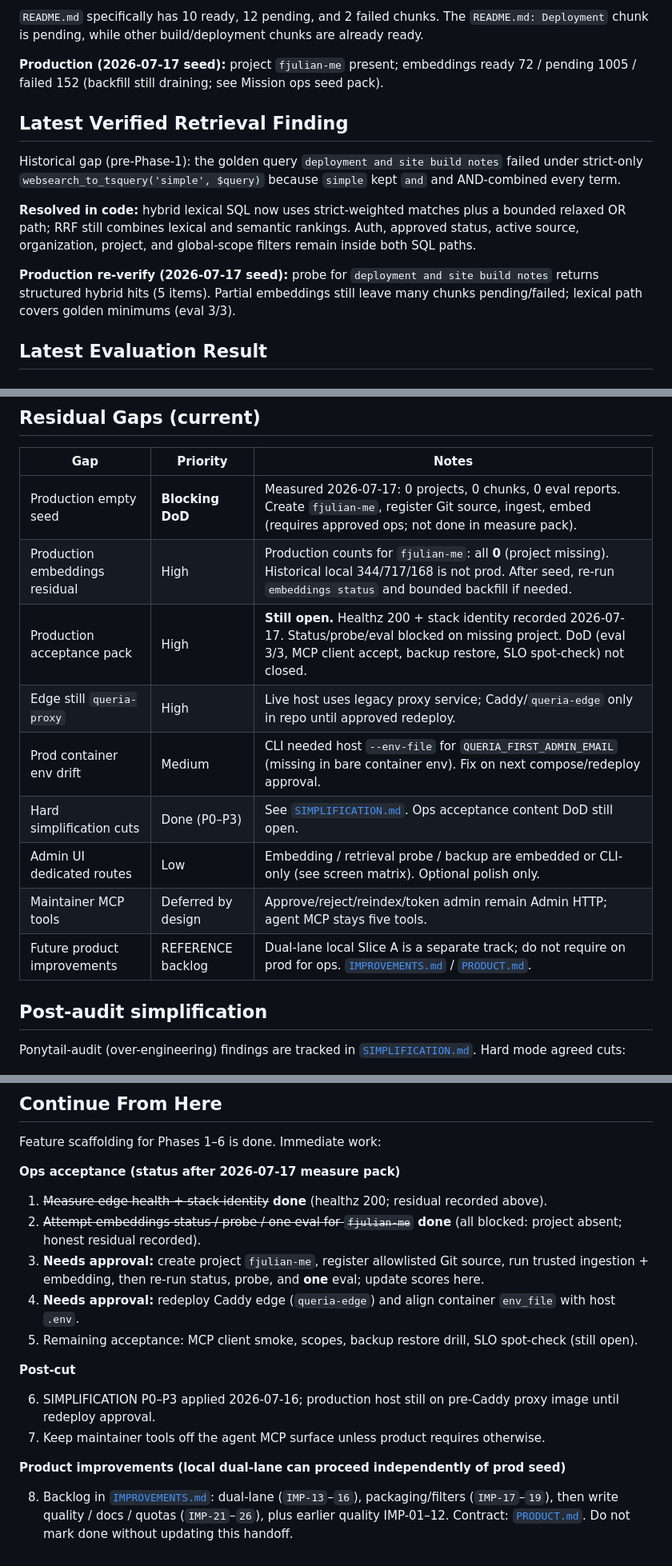
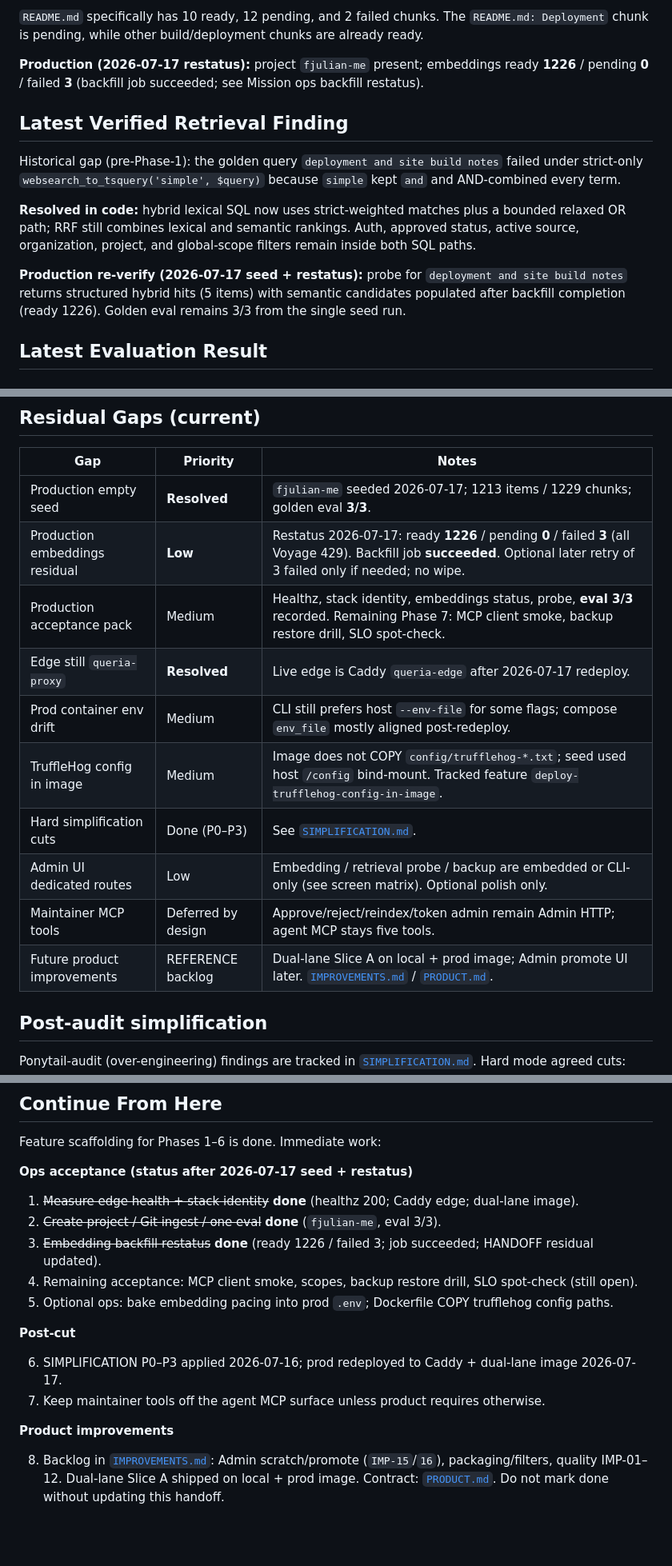
Before and after one commit to nandocoeg2/queria-backend, a Markdown page: docs/HANDOFF.md, 3 parts joined by grey strips. Shown at 80% size. Rendered like a GitHub page; blank space fills up the shorter version.

```diff
--- a/docs/HANDOFF.md
+++ b/docs/HANDOFF.md
@@ -297,7 +337,7 @@ lock. Historical failed chunks remain retryable.
 `README.md: Deployment` chunk is pending, while other build/deployment chunks
 are already ready.
 
-**Production (2026-07-17 seed):** project `fjulian-me` present; embeddings ready 72 / pending 1005 / failed 152 (backfill still draining; see Mission ops seed pack).
+**Production (2026-07-17 restatus):** project `fjulian-me` present; embeddings ready **1226** / pending **0** / failed **3** (backfill job succeeded; see Mission ops backfill restatus).
 
 ## Latest Verified Retrieval Finding
 
@@ -310,9 +350,9 @@ bounded relaxed OR path; RRF still combines lexical and semantic rankings.
 Auth, approved status, active source, organization, project, and global-scope
 filters remain inside both SQL paths.
 
-**Production re-verify (2026-07-17 seed):** probe for `deployment and site build notes`
-returns structured hybrid hits (5 items). Partial embeddings still leave many
-chunks pending/failed; lexical path covers golden minimums (eval 3/3).
+**Production re-verify (2026-07-17 seed + restatus):** probe for `deployment and site build notes`
+returns structured hybrid hits (5 items) with semantic candidates populated after
+backfill completion (ready 1226). Golden eval remains 3/3 from the single seed run.
 
 ## Latest Evaluation Result
 
@@ -415,15 +455,16 @@ rtk git diff --check
 
 | Gap | Priority | Notes |
 |---|---|---|
-| Production empty seed | **Blocking DoD** | Measured 2026-07-17: 0 projects, 0 chunks, 0 eval reports. Create `fjulian-me`, register Git source, ingest, embed (requires approved ops; not done in measure pack). |
-| Production embeddings residual | High | Production counts for `fjulian-me`: all **0** (project missing). Historical local 344/717/168 is not prod. After seed, re-run `embeddings status` and bounded backfill if needed. |
-| Production acceptance pack | High | **Still open.** Healthz 200 + stack identity recorded 2026-07-17. Status/probe/eval blocked on missing project. DoD (eval 3/3, MCP client accept, backup restore, SLO spot-check) not closed. |
-| Edge still `queria-proxy` | High | Live host uses legacy proxy service; Caddy/`queria-edge` only in repo until approved redeploy. |
-| Prod container env drift | Medium | CLI needed host `--env-file` for `QUERIA_FIRST_ADMIN_EMAIL` (missing in bare container env). Fix on next compose/redeploy approval. |
-| Hard simplification cuts | Done (P0–P3) | See [`SIMPLIFICATION.md`](./SIMPLIFICATION.md). Ops acceptance content DoD still open. |
+| Production empty seed | **Resolved** | `fjulian-me` seeded 2026-07-17; 1213 items / 1229 chunks; golden eval **3/3**. |
+| Production embeddings residual | **Low** | Restatus 2026-07-17: ready **1226** / pending **0** / failed **3** (all Voyage 429). Backfill job **succeeded**. Optional later retry of 3 failed only if needed; no wipe. |
+| Production acceptance pack | Medium | Healthz, stack identity, embeddings status, probe, **eval 3/3** recorded. Remaining Phase 7: MCP client smoke, backup restore drill, SLO spot-check. |
+| Edge still `queria-proxy` | **Resolved** | Live edge is Caddy `queria-edge` after 2026-07-17 redeploy. |
+| Prod container env drift | Medium | CLI still prefers host `--env-file` for some flags; compose `env_file` mostly aligned post-redeploy. |
+| TruffleHog config in image | Medium | Image does not COPY `config/trufflehog-*.txt`; seed used host `/config` bind-mount. Tracked feature `deploy-trufflehog-config-in-image`. |
+| Hard simplification cuts | Done (P0–P3) | See [`SIMPLIFICATION.md`](./SIMPLIFICATION.md). |
 | Admin UI dedicated routes | Low | Embedding / retrieval probe / backup are embedded or CLI-only (see screen matrix). Optional polish only. |
 | Maintainer MCP tools | Deferred by design | Approve/reject/reindex/token admin remain Admin HTTP; agent MCP stays five tools. |
-| Future product improvements | REFERENCE backlog | Dual-lane local Slice A is a separate track; do not require on prod for ops. [`IMPROVEMENTS.md`](./IMPROVEMENTS.md) / [`PRODUCT.md`](./PRODUCT.md). |
+| Future product improvements | REFERENCE backlog | Dual-lane Slice A on local + prod image; Admin promote UI later. [`IMPROVEMENTS.md`](./IMPROVEMENTS.md) / [`PRODUCT.md`](./PRODUCT.md). |
 
 ## Post-audit simplification
 
@@ -447,19 +488,19 @@ as the active roadmap.
 
 Feature scaffolding for Phases 1–6 is done. Immediate work:
 
-**Ops acceptance (status after 2026-07-17 measure pack)**
+**Ops acceptance (status after 2026-07-17 seed + restatus)**
 
-1. ~~Measure edge health + stack identity~~ **done** (healthz 200; residual recorded above).
-2. ~~Attempt embeddings status / probe / one eval for `fjulian-me`~~ **done** (all blocked: project absent; honest residual recorded).
-3. **Needs approval:** create project `fjulian-me`, register allowlisted Git source, run trusted ingestion + embedding, then re-run status, probe, and **one** eval; update scores here.
-4. **Needs approval:** redeploy Caddy edge (`queria-edge`) and align container `env_file` with host `.env`.
-5. Remaining acceptance: MCP client smoke, scopes, backup restore drill, SLO spot-check (still open).
+1. ~~Measure edge health + stack identity~~ **done** (healthz 200; Caddy edge; dual-lane image).
+2. ~~Create project / Git ingest / one eval~~ **done** (`fjulian-me`, eval 3/3).
+3. ~~Embedding backfill restatus~~ **done** (ready 1226 / failed 3; job succeeded; HANDOFF residual updated).
+4. Remaining acceptance: MCP client smoke, scopes, backup restore drill, SLO spot-check (still open).
+5. Optional ops: bake embedding pacing into prod `.env`; Dockerfile COPY trufflehog config paths.
 
 **Post-cut**
 
-6. SIMPLIFICATION P0–P3 applied 2026-07-16; production host still on pre-Caddy proxy image until redeploy approval.
+6. SIMPLIFICATION P0–P3 applied 2026-07-16; prod redeployed to Caddy + dual-lane image 2026-07-17.
 7. Keep maintainer tools off the agent MCP surface unless product requires otherwise.
 
-**Product improvements (local dual-lane can proceed independently of prod seed)**
+**Product improvements**
 
-8. Backlog in [`IMPROVEMENTS.md`](./IMPROVEMENTS.md): dual-lane (`IMP-13`–`16`), packaging/filters (`IMP-17`–`19`), then write quality / docs / quotas (`IMP-21`–`26`), plus earlier quality IMP-01–12. Contract: [`PRODUCT.md`](./PRODUCT.md). Do not mark done without updating this handoff.
+8. Backlog in [`IMPROVEMENTS.md`](./IMPROVEMENTS.md): Admin scratch/promote (`IMP-15`/`16`), packaging/filters, quality IMP-01–12. Dual-lane Slice A shipped on local + prod image. Contract: [`PRODUCT.md`](./PRODUCT.md). Do not mark done without updating this handoff.
```
Also changed, not shown: other parts of docs/HANDOFF.md (+50 -10 lines).
